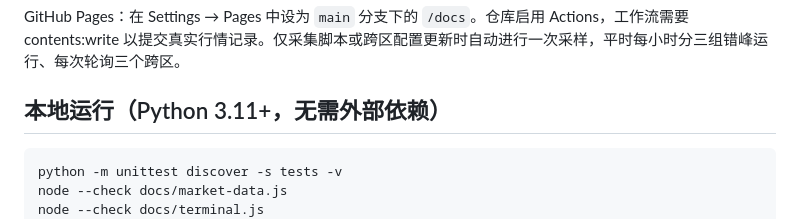
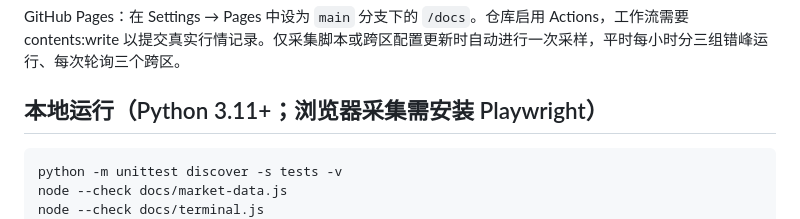
Before and after one commit to AkatuRegumi/dnf-gold-kline, a Markdown page: README.md, the part around the change. Drawn GitHub-style.

Commit message:
docs: clarify Playwright dependency in local development commands

````diff
--- a/README.md
+++ b/README.md
@@ -27,7 +27,7 @@
 
 GitHub Pages：在 Settings → Pages 中设为 `main` 分支下的 `/docs`。仓库启用 Actions，工作流需要 contents:write 以提交真实行情记录。仅采集脚本或跨区配置更新时自动进行一次采样，平时每小时分三组错峰运行、每次轮询三个跨区。
 
-## 本地运行（Python 3.11+，无需外部依赖）
+## 本地运行（Python 3.11+；浏览器采集需安装 Playwright）
 
 ```bash
 python -m unittest discover -s tests -v
````
